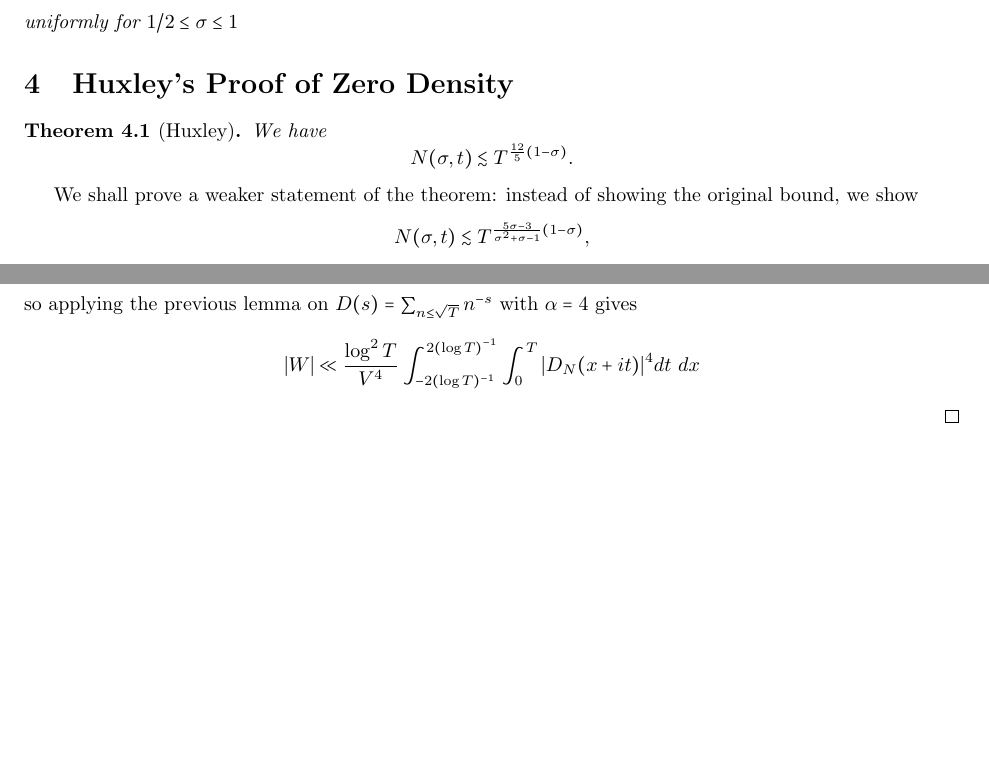
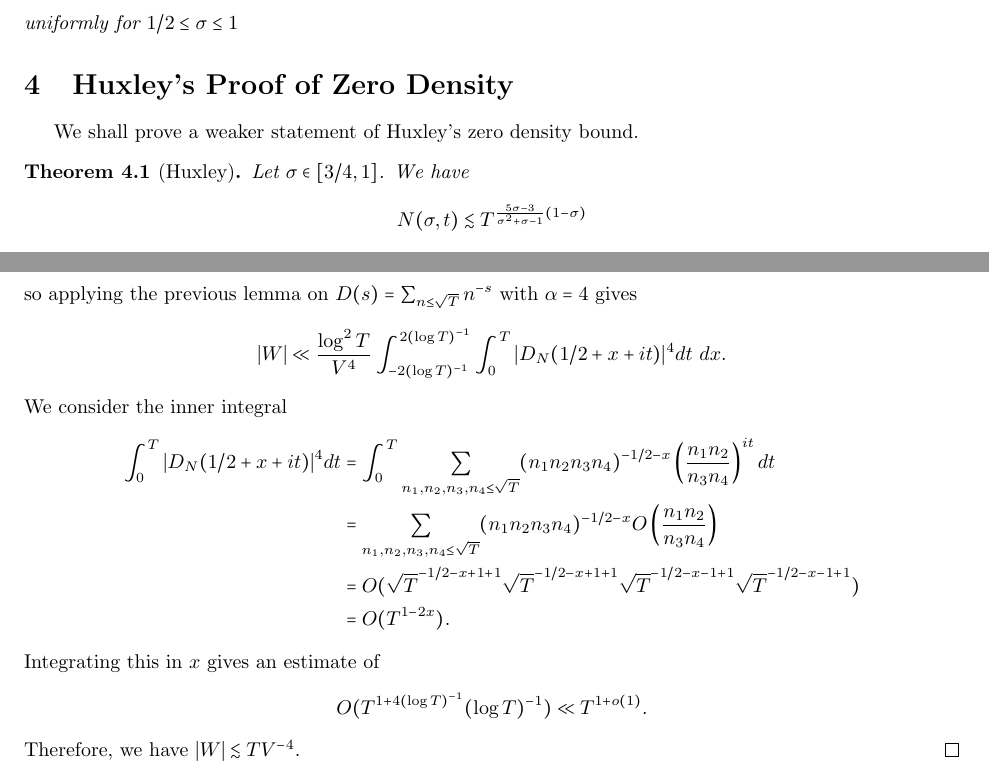
Before and after one commit to dbschi/Undergraduate_Thesis, a LaTeX document (main.tex, which reads Huxley.tex): two parts of pages 10 and 12 of 40 before the commit and two parts of pages 10 and 13 of 41 after it, joined at a grey line, cut so that both start at the same text, the shorter picture padded with empty space. Compiled offline with pdfLaTeX.

Commit message:
fourth moment of zeta

```diff
--- a/Huxley.tex
+++ b/Huxley.tex
@@ -1,12 +1,11 @@
-\section{Huxley's Proof of Zero Density}
+\section{Huxley's Proof of Zero Density
+}We shall prove a weaker statement of Huxley's zero density bound.
 \begin{theorem}[Huxley]
-    We have  \[
-    N(\sigma,t)\lesssim T^{\frac{12}{5}(1-\sigma)}.
+    Let $\sigma\in[3/4,1]$. We have  \[
+        N(\sigma,t)\lesssim T^{\frac{5\sigma-3}{\sigma^2+\sigma-1}(1-\sigma)}
     \]
 \end{theorem}
-We shall prove a weaker statement of the theorem: instead of showing the original bound, we show \[
-    N(\sigma,t)\lesssim T^{\frac{5\sigma-3}{\sigma^2+\sigma-1}(1-\sigma)},
-\]which is slightly worse away from the half line but gives the same exponent at $\sigma=3/4$.
+This also gives $T^{12/5(1-\sigma)}$ when combined with Ingham's bound, as both give the same exponent $6/5$ when evaluated at $\sigma=3/4$, but the bound given in the previous section is tighter away from $3/4$.
 Huxley's methodology for detecting zeros as follows. Let $M_x(s) \defeq \sum_{n=1}^{x} \mu(n)n^{-s}$. Since this also converges absolutely on $\Re(s)>1$, we can write the dirichlet series of $\zeta(s) M_x (s)$ as \[
     \zeta(s) M_x (s) \defeq \sum_{n}a_n n^{-s}
 \]
@@ -77,8 +76,18 @@ We thus transform the problem of detecting zeros to counting the number of occur
     \]
     so applying the previous lemma on $D(s)=\sum_{n\leq \sqrt{T}}n^{-s}$ with $\alpha=4$ gives \begin{align*}
         |W|\ll \frac{\log ^2 T}{V^4} \int_{-2(\log T)^{-1}}^{2(\log T)^{-1}}
-        \int_{0}^{T} |D_N(x+it)|^4 dt \ dx
+        \int_{0}^{T} |D_N(1/2+x+it)|^4 dt \ dx.
     \end{align*}
+    We consider the inner integral \begin{align*}
+        \int_{0}^{T} |D_N(1/2+x+it)|^4 dt &=
+        \int_{0}^{T} \sum_{n_1,n_2,n_3,n_4\leq \sqrt{T}}(n_1n_2n_3n_4)^{-1/2-x}\left(\frac{n_1n_2}{n_3n_4}\right)^{it} dt\\
+        &=\sum_{n_1,n_2,n_3,n_4\leq \sqrt{T}}(n_1n_2n_3n_4)^{-1/2-x}O\left(\frac{n_1n_2}{n_3n_4}\right)\\
+        &=O(\sqrt{T}^{-1/2-x+1+1}\sqrt{T}^{-1/2-x+1+1}\sqrt{T}^{-1/2-x-1+1}\sqrt{T}^{-1/2-x-1+1})\\
+        &=O(T^{1-2x}).
+    \end{align*}
+    Integrating this in $x$ gives an estimate of \[
+    O(T^{1+4(\log T)^{-1}}(\log T)^{-1})\ll T^{1+o(1)}    .\]
+    Therefore, we have $|W|\lesssim TV^{-4}$.
 \end{proof}
 
 \begin{lemma}[Hal\'asz Inequality]
```
Also changed, not shown: main.pdf, Huxley.tex (2 more changed lines).
